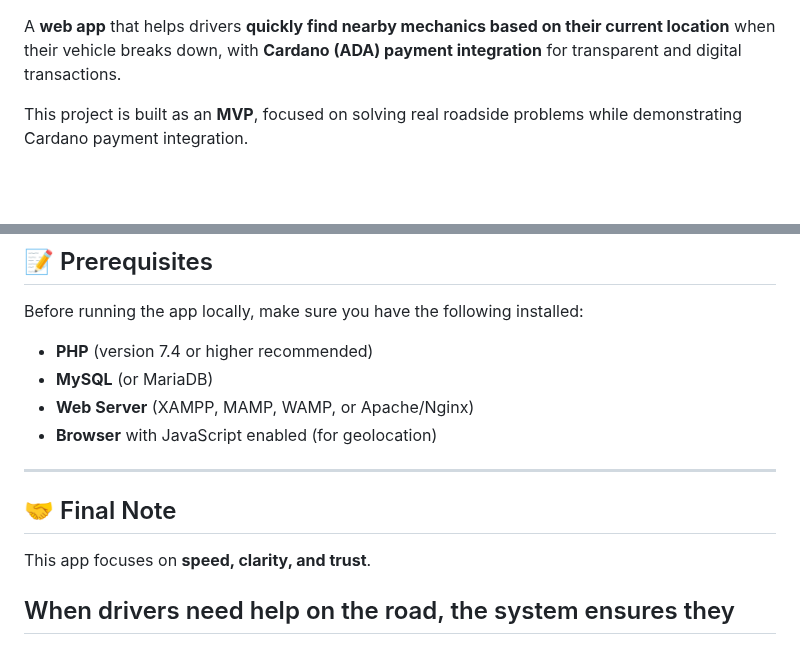
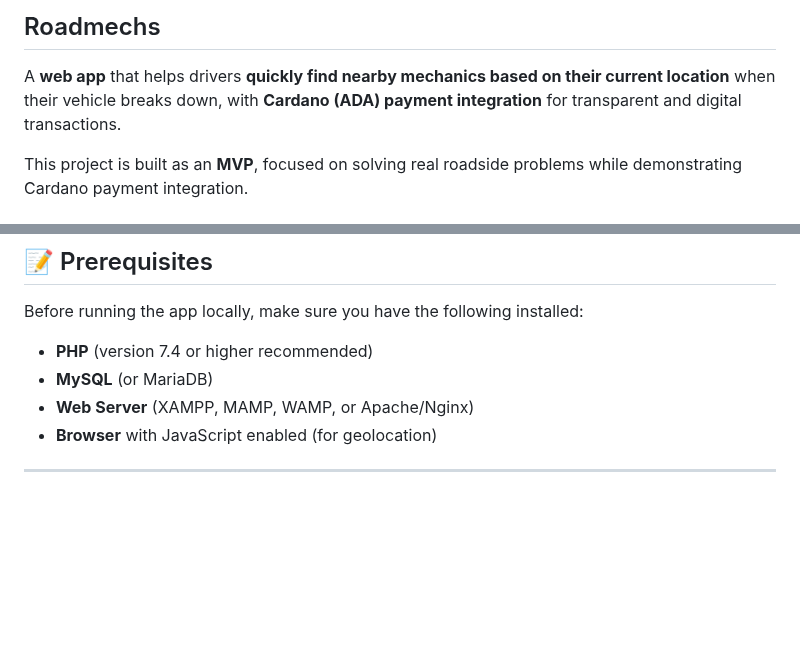
Before and after one commit to Emm-Anuel100/Roadmechs, a Markdown page: README.md, 2 parts joined by grey strips. Rendered like a GitHub page; blank space fills up the shorter version.

```diff
--- a/README.md
+++ b/README.md
@@ -1,3 +1,4 @@
+## Roadmechs
 
 A **web app** that helps drivers **quickly find nearby mechanics based on their current location** when their vehicle breaks down, with **Cardano (ADA) payment integration** for transparent and digital transactions.
 
@@ -127,9 +128,3 @@ Before running the app locally, make sure you have the following installed:
 - **Web Server** (XAMPP, MAMP, WAMP, or Apache/Nginx)
 - **Browser** with JavaScript enabled (for geolocation)
 ---
-
-## 🤝 Final Note
-
-This app focuses on **speed, clarity, and trust**.
-
-## When drivers need help on the road, the system ensures they
```
